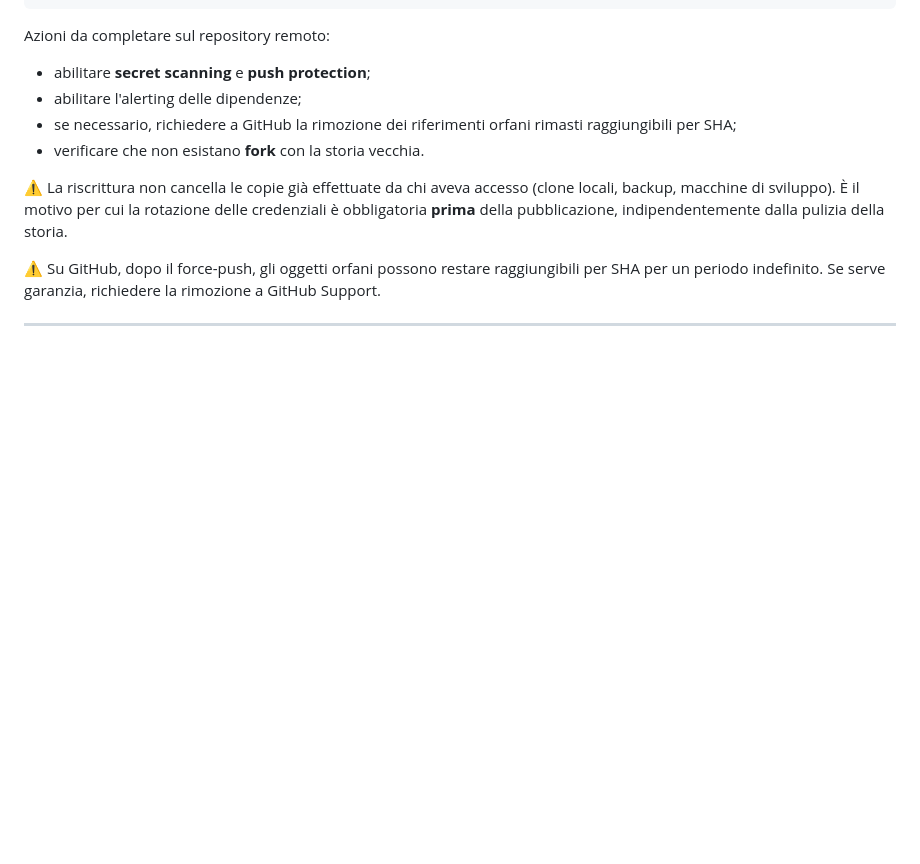
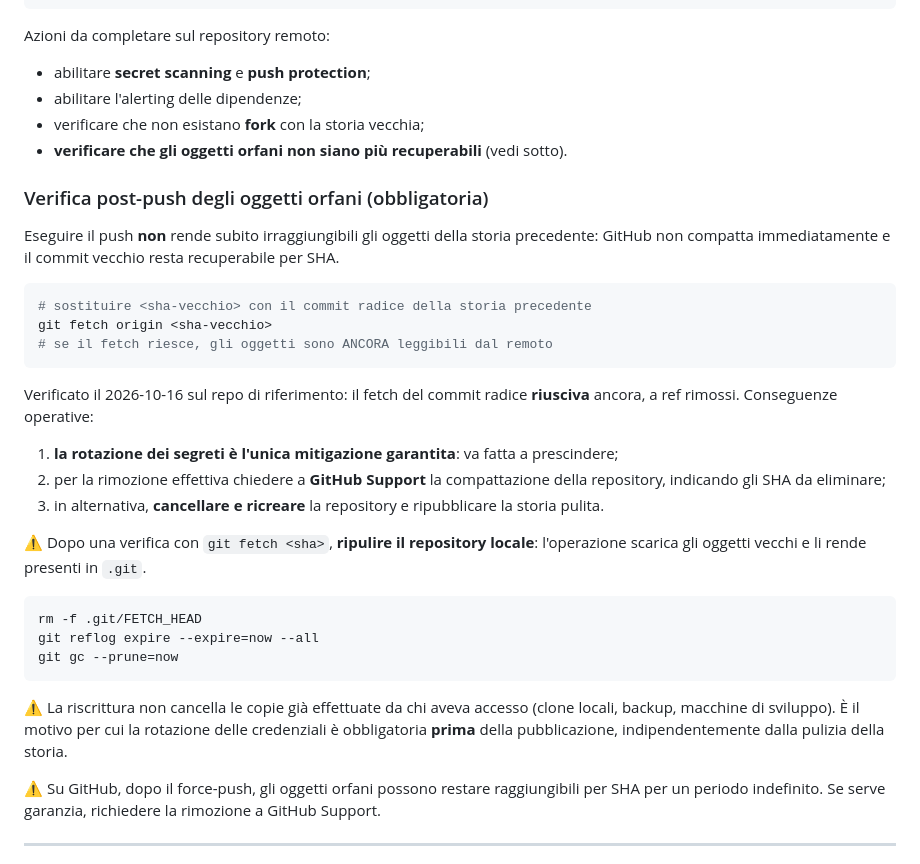
Before and after one commit to donatopepe/PollingWeb, a Markdown page: docs/RELEASING.md, the part around the change. GitHub-like rendering; blank space fills up the shorter version.

````diff
--- a/docs/RELEASING.md
+++ b/docs/RELEASING.md
@@ -110,9 +110,36 @@ Azioni da completare sul repository remoto:
 
 - abilitare **secret scanning** e **push protection**;
 - abilitare l'alerting delle dipendenze;
-- se necessario, richiedere a GitHub la rimozione dei riferimenti orfani rimasti
-  raggiungibili per SHA;
-- verificare che non esistano **fork** con la storia vecchia.
+- verificare che non esistano **fork** con la storia vecchia;
+- **verificare che gli oggetti orfani non siano più recuperabili** (vedi sotto).
+
+### Verifica post-push degli oggetti orfani (obbligatoria)
+
+Eseguire il push **non** rende subito irraggiungibili gli oggetti della storia precedente:
+GitHub non compatta immediatamente e il commit vecchio resta recuperabile per SHA.
+
+```bash
+# sostituire <sha-vecchio> con il commit radice della storia precedente
+git fetch origin <sha-vecchio>
+# se il fetch riesce, gli oggetti sono ANCORA leggibili dal remoto
+```
+
+Verificato il 2026-10-16 sul repo di riferimento: il fetch del commit radice **riusciva**
+ancora, a ref rimossi. Conseguenze operative:
+
+1. **la rotazione dei segreti è l'unica mitigazione garantita**: va fatta a prescindere;
+2. per la rimozione effettiva chiedere a **GitHub Support** la compattazione della
+   repository, indicando gli SHA da eliminare;
+3. in alternativa, **cancellare e ricreare** la repository e ripubblicare la storia pulita.
+
+⚠️ Dopo una verifica con `git fetch <sha>`, **ripulire il repository locale**:
+l'operazione scarica gli oggetti vecchi e li rende presenti in `.git`.
+
+```bash
+rm -f .git/FETCH_HEAD
+git reflog expire --expire=now --all
+git gc --prune=now
+```
 
 ⚠️ La riscrittura non cancella le copie già effettuate da chi aveva accesso (clone locali,
 backup, macchine di sviluppo). È il motivo per cui la rotazione delle credenziali è
````
Also changed, not shown: docs/LOOP_LOG.md (+72 -0 lines), docs/SECURITY-FINDINGS.md (+13 -6 lines).
